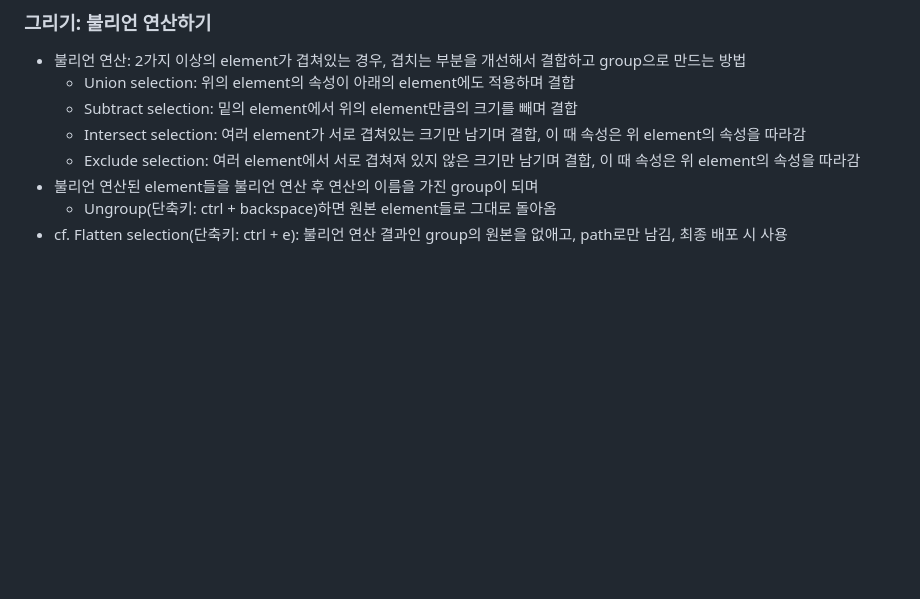
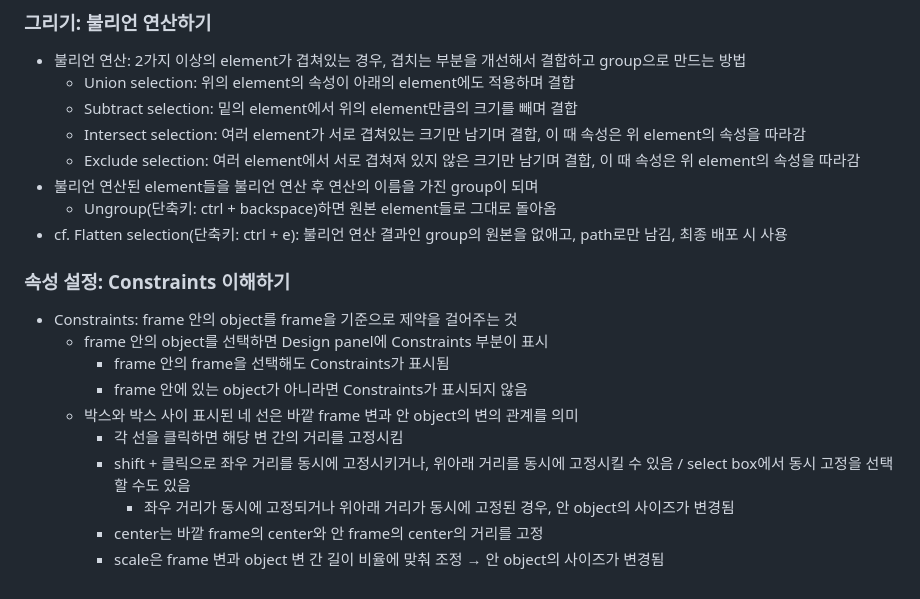
Before and after one commit to rugii913/javascript-css-html-example, a Markdown page: figma-exercise/README.md, the part around the change. GitHub-like rendering; blank space fills up the shorter version.

Commit message:
Figma-속성 설정: Constraints 이해하기 메모
속성 설정: Constraints 이해하기 메모

```diff
--- a/figma-exercise/README.md
+++ b/figma-exercise/README.md
@@ -814,3 +814,15 @@
 - 불리언 연산된 element들을 불리언 연산 후 연산의 이름을 가진 group이 되며
   - Ungroup(단축키: ctrl + backspace)하면 원본 element들로 그대로 돌아옴
 - cf. Flatten selection(단축키: ctrl + e): 불리언 연산 결과인 group의 원본을 없애고, path로만 남김, 최종 배포 시 사용
+
+### 속성 설정: Constraints 이해하기
+- Constraints: frame 안의 object를 frame을 기준으로 제약을 걸어주는 것
+  - frame 안의 object를 선택하면 Design panel에 Constraints 부분이 표시
+    - frame 안의 frame을 선택해도 Constraints가 표시됨
+    - frame 안에 있는 object가 아니라면 Constraints가 표시되지 않음
+  - 박스와 박스 사이 표시된 네 선은 바깥 frame 변과 안 object의 변의 관계를 의미
+    - 각 선을 클릭하면 해당 변 간의 거리를 고정시킴
+    - shift + 클릭으로 좌우 거리를 동시에 고정시키거나, 위아래 거리를 동시에 고정시킬 수 있음 / select box에서 동시 고정을 선택할 수도 있음
+      - 좌우 거리가 동시에 고정되거나 위아래 거리가 동시에 고정된 경우, 안 object의 사이즈가 변경됨
+    - center는 바깥 frame의 center와 안 frame의 center의 거리를 고정
+    - scale은 frame 변과 object 변 간 길이 비율에 맞춰 조정 → 안 object의 사이즈가 변경됨
```
